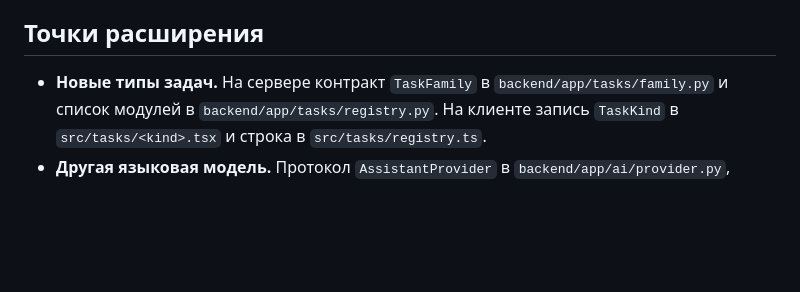
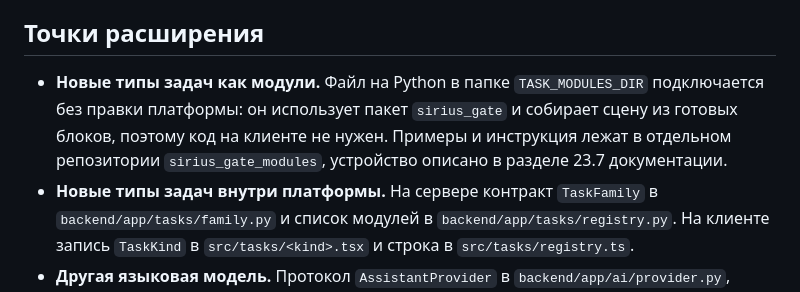
Before and after one commit to Ephy01/sirius_test, a Markdown page: README.md, the part around the change. Rendered like a GitHub page; blank space fills up the shorter version.

Commit message:
Document task modules, the catalog and the author sandbox
Co-Authored-By: Claude Opus 5.5 <noreply@anthropic.com>

```diff
--- a/README.md
+++ b/README.md
@@ -96,7 +96,12 @@ cd backend
 
 ## Точки расширения
 
-- **Новые типы задач.** На сервере контракт `TaskFamily` в
+- **Новые типы задач как модули.** Файл на Python в папке `TASK_MODULES_DIR`
+  подключается без правки платформы: он использует пакет `sirius_gate` и
+  собирает сцену из готовых блоков, поэтому код на клиенте не нужен. Примеры и
+  инструкция лежат в отдельном репозитории `sirius_gate_modules`, устройство
+  описано в разделе 23.7 документации.
+- **Новые типы задач внутри платформы.** На сервере контракт `TaskFamily` в
   `backend/app/tasks/family.py` и список модулей в
   `backend/app/tasks/registry.py`. На клиенте запись `TaskKind` в
   `src/tasks/<kind>.tsx` и строка в `src/tasks/registry.ts`.
```
Also changed, not shown: docs/DOCUMENTATION.md (+32 -0 lines).
